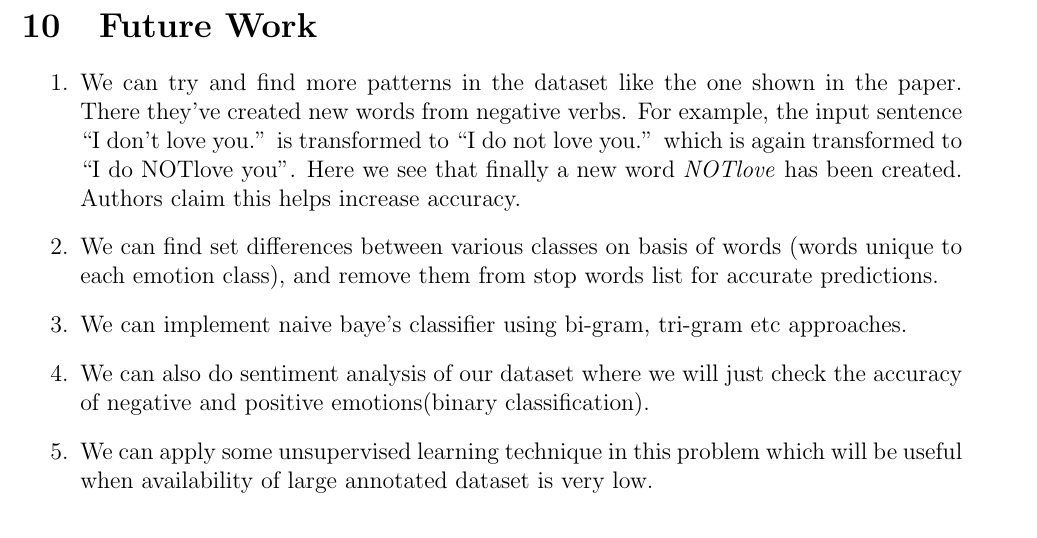
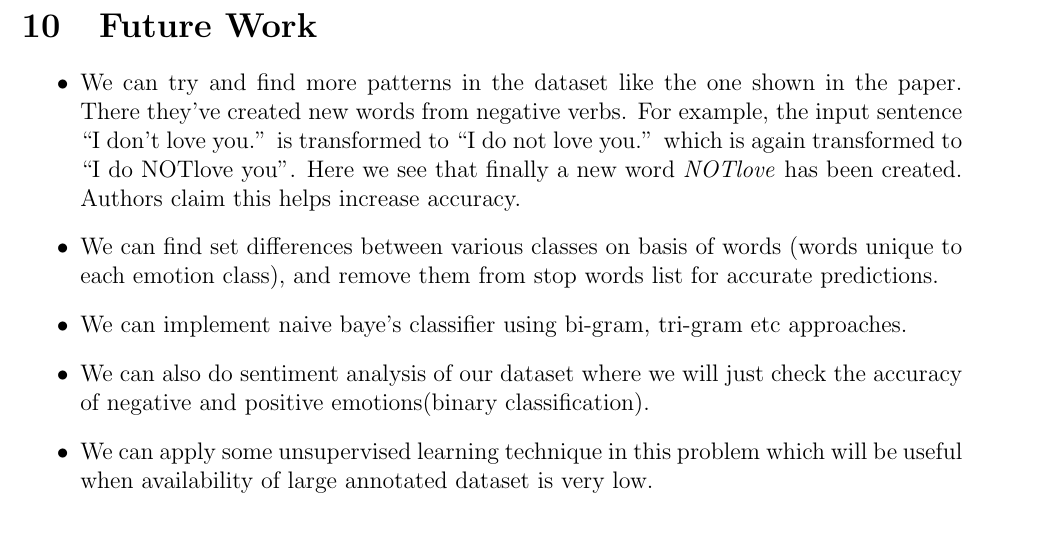
Before and after one commit to sm88/mlproject, a LaTeX document (report/init.tex, which reads report/chapter4.tex): part of page 11 of 11, cut so that both start at the same text. Compiled offline with pdfLaTeX.

Commit message:
modified chapter4

```diff
--- a/report/chapter4.tex
+++ b/report/chapter4.tex
@@ -153,13 +153,13 @@ Following are some numbers based on unseen data for the 3 classifiers:
 \newpage
 \section{Future Work}
 \label{sec-plan-for-sem}
-\begin{enumerate}
+\begin{itemize}}
  \item We can try and find more patterns in the dataset like the one shown in the paper. There they've created new words from negative verbs. For example, the input sentence ``I don't love you.'' is transformed to ``I do not love you.'' which is again transformed to ``I do NOTlove you''. Here we see that finally a new word \emph{NOTlove} has been created. Authors claim this helps increase accuracy.
  \item We can find set differences between various classes on basis of words (words unique to each emotion class), and remove them from stop words list for accurate predictions.
  \item We can implement naive baye's classifier using bi-gram, tri-gram etc approaches.
  \item We can also do sentiment analysis of our dataset where we will just check the accuracy of negative and positive emotions(binary classification).
  \item We can apply some unsupervised learning technique in this problem which will be useful when availability of large annotated dataset is very low.
-\end{enumerate}
+\end{itemize}}
 \section{Pointers to literature}
 \begin{itemize}
  \item The wordnet-affect dataset can be accessed from \url{http://wndomains.fbk.eu/wnaffect.html} although we need to fill out some forms before we are granted a download link.
```
